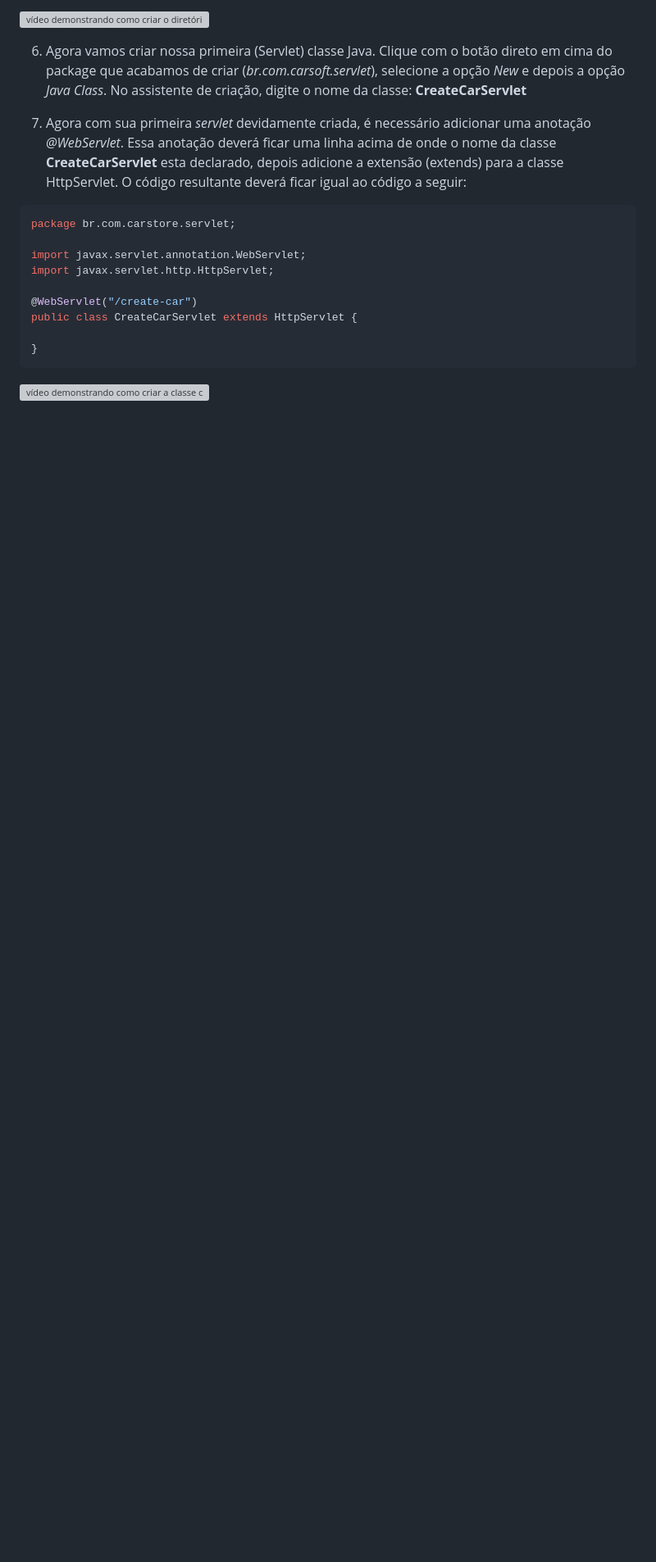
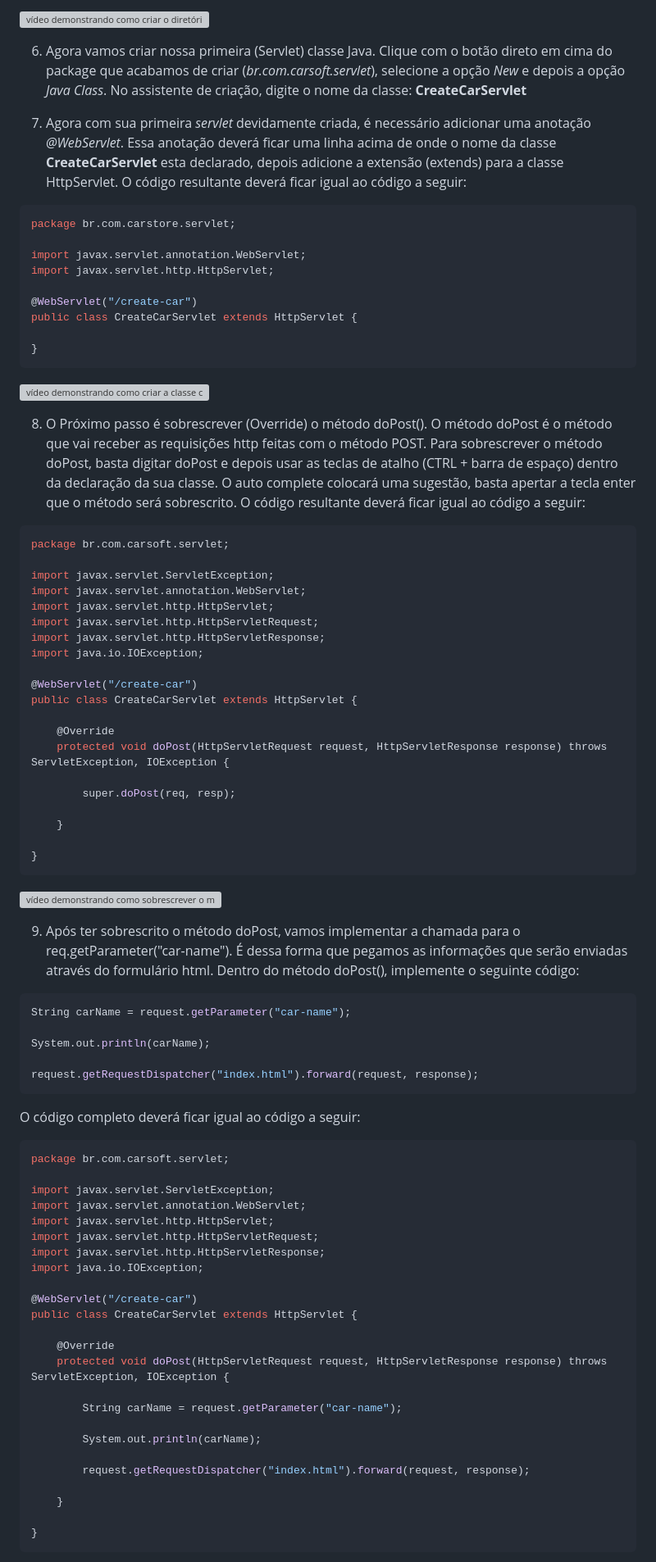
Before and after one commit to professor-enoqueleal/car-store-guide, a Markdown page: README.md, the part around one of its changes. Shown at 82% size. GitHub-like rendering; blank space fills up the shorter version; grey boxes are pictures that could not be loaded.

Commit message:
finalizando a escrita da tarefa 3

````diff
--- a/README.md
+++ b/README.md
@@ -206,3 +206,69 @@ public class CreateCarServlet extends HttpServlet {
 }
 ```
 ![vídeo demonstrando como criar a classe create car servlet e adicionar a anotação @ web servlet](/gifs/08-criando-servlet.gif)
+
+8) O Próximo passo é sobrescrever (Override) o método doPost(). O método doPost é o método que vai receber as requisições http feitas com o método POST. Para sobrescrever o método doPost, basta digitar doPost e depois usar as teclas de atalho (CTRL + barra de espaço) dentro da declaração da sua classe. O auto complete colocará uma sugestão, basta apertar a tecla enter que o método será sobrescrito. O código resultante deverá ficar igual ao código a seguir:
+
+```java
+package br.com.carsoft.servlet;
+
+import javax.servlet.ServletException;
+import javax.servlet.annotation.WebServlet;
+import javax.servlet.http.HttpServlet;
+import javax.servlet.http.HttpServletRequest;
+import javax.servlet.http.HttpServletResponse;
+import java.io.IOException;
+
+@WebServlet("/create-car")
+public class CreateCarServlet extends HttpServlet {
+
+    @Override
+    protected void doPost(HttpServletRequest request, HttpServletResponse response) throws ServletException, IOException {
+
+        super.doPost(req, resp);
+
+    }
+
+}
+```
+![vídeo demonstrando como sobrescrever o método doPost](/gifs/09.gif)
+
+9) Após ter sobrescrito o método doPost, vamos implementar a chamada para o req.getParameter("car-name"). É dessa forma que pegamos as informações que serão enviadas através do formulário html. Dentro do método doPost(), implemente o seguinte código:
+
+```java
+String carName = request.getParameter("car-name");
+
+System.out.println(carName);
+
+request.getRequestDispatcher("index.html").forward(request, response);
+```
+
+O código completo deverá ficar igual ao código a seguir:
+
+```java
+package br.com.carsoft.servlet;
+
+import javax.servlet.ServletException;
+import javax.servlet.annotation.WebServlet;
+import javax.servlet.http.HttpServlet;
+import javax.servlet.http.HttpServletRequest;
+import javax.servlet.http.HttpServletResponse;
+import java.io.IOException;
+
+@WebServlet("/create-car")
+public class CreateCarServlet extends HttpServlet {
+
+    @Override
+    protected void doPost(HttpServletRequest request, HttpServletResponse response) throws ServletException, IOException {
+
+        String carName = request.getParameter("car-name");
+
+        System.out.println(carName);
+
+        request.getRequestDispatcher("index.html").forward(request, response);
+
+    }
+
+}
+```
+
````
Also changed, not shown: other parts of README.md (+29 -0 lines).
